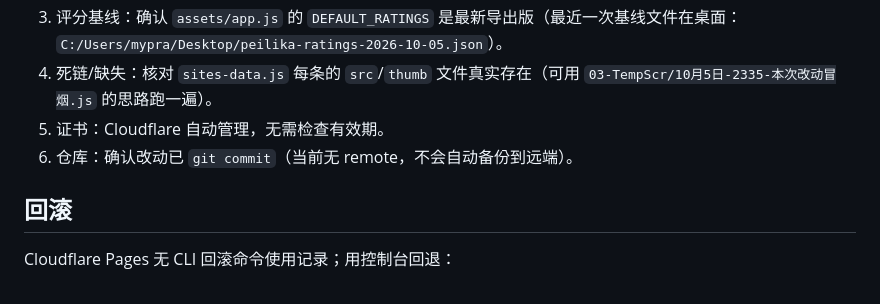
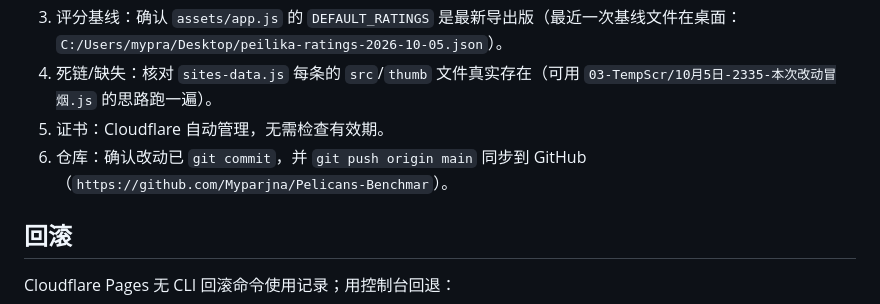
Before and after one commit to Myparjna/Pelicans-Benchmar, a Markdown page: ProjectDoc/operations.md, the part around the change. Drawn GitHub-style.

```diff
--- a/ProjectDoc/operations.md
+++ b/ProjectDoc/operations.md
@@ -35,7 +35,7 @@ client_level: developer
 3. 评分基线：确认 `assets/app.js` 的 `DEFAULT_RATINGS` 是最新导出版（最近一次基线文件在桌面：`C:/Users/mypra/Desktop/peilika-ratings-2026-10-05.json`）。
 4. 死链/缺失：核对 `sites-data.js` 每条的 `src`/`thumb` 文件真实存在（可用 `03-TempScr/10月5日-2335-本次改动冒烟.js` 的思路跑一遍）。
 5. 证书：Cloudflare 自动管理，无需检查有效期。
-6. 仓库：确认改动已 `git commit`（当前无 remote，不会自动备份到远端）。
+6. 仓库：确认改动已 `git commit`，并 `git push origin main` 同步到 GitHub（`https://github.com/Myparjna/Pelicans-Benchmar`）。
 
 ## 回滚
 
```
Also changed, not shown: ProjectDoc/deployment.md (+12 -2 lines), ProjectDoc/readme.md (+1 -2 lines).
